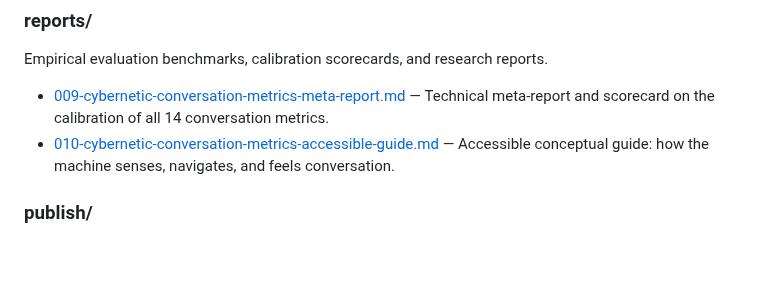
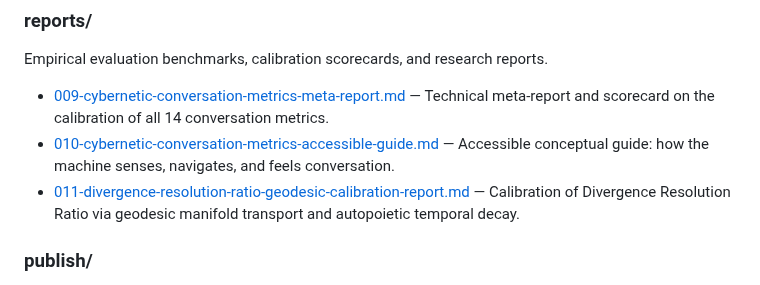
Before and after one commit to sympoietic-systems/AAA, a Markdown page: docs/README.md, the part around the change. Drawn GitHub-style; blank space fills up the shorter version.

Commit message:
docs(reports): add report 011 on DRR geodesic manifold transport calibration and visual scorecard

```diff
--- a/docs/README.md
+++ b/docs/README.md
@@ -52,6 +52,7 @@ Empirical evaluation benchmarks, calibration scorecards, and research reports.
 
 - [009-cybernetic-conversation-metrics-meta-report.md](reports/009-cybernetic-conversation-metrics-meta-report.md) — Technical meta-report and scorecard on the calibration of all 14 conversation metrics.
 - [010-cybernetic-conversation-metrics-accessible-guide.md](reports/010-cybernetic-conversation-metrics-accessible-guide.md) — Accessible conceptual guide: how the machine senses, navigates, and feels conversation.
+- [011-divergence-resolution-ratio-geodesic-calibration-report.md](reports/011-divergence-resolution-ratio-geodesic-calibration-report.md) — Calibration of Divergence Resolution Ratio via geodesic manifold transport and autopoietic temporal decay.
 
 ### publish/
 Published protocol entries: academic-philosophical papers on machine agency and human-machine coupling.
```
Also changed, not shown: docs/reports/011-divergence-resolution-ratio-geodesic-calibration-report.md (added, +148 -0 lines), docs/reports/011-divergence-resolution-ratio-geodesic-calibration/drr_comparative_scorecard.png (added).
